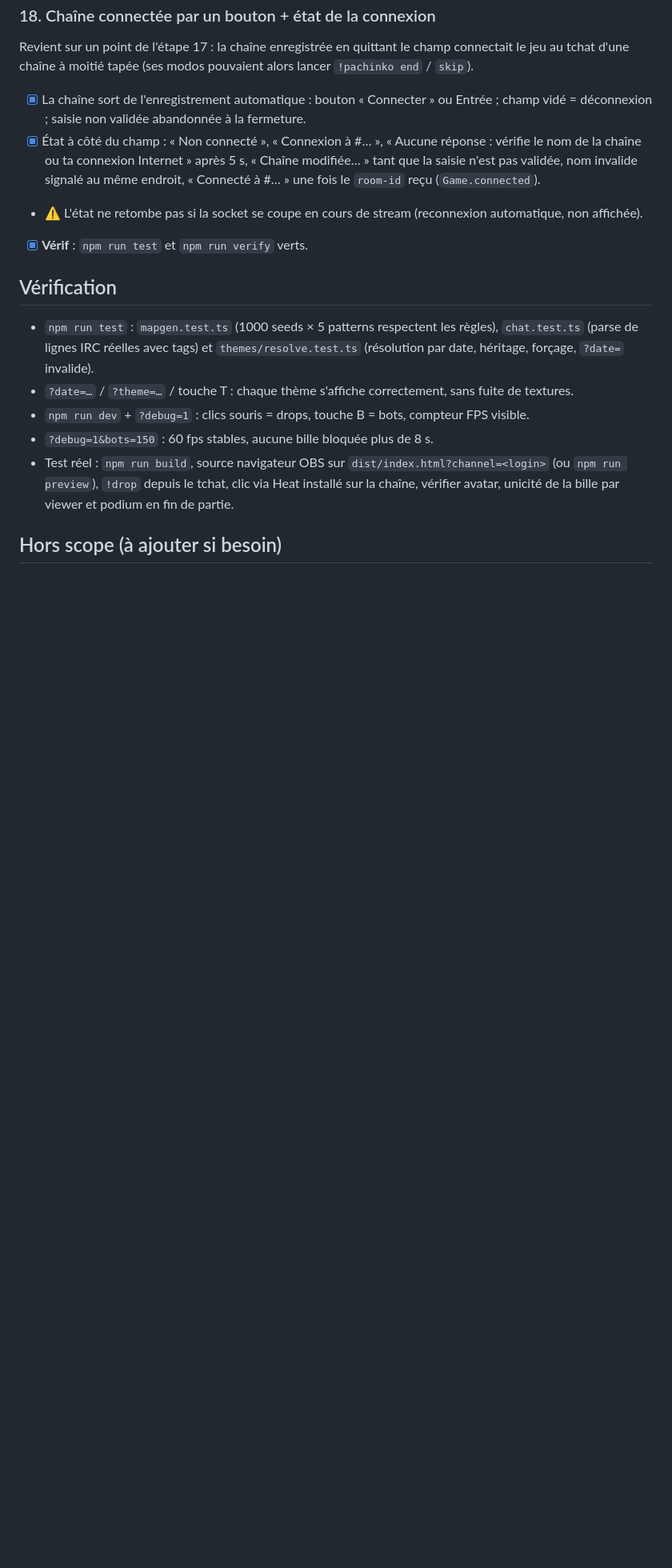
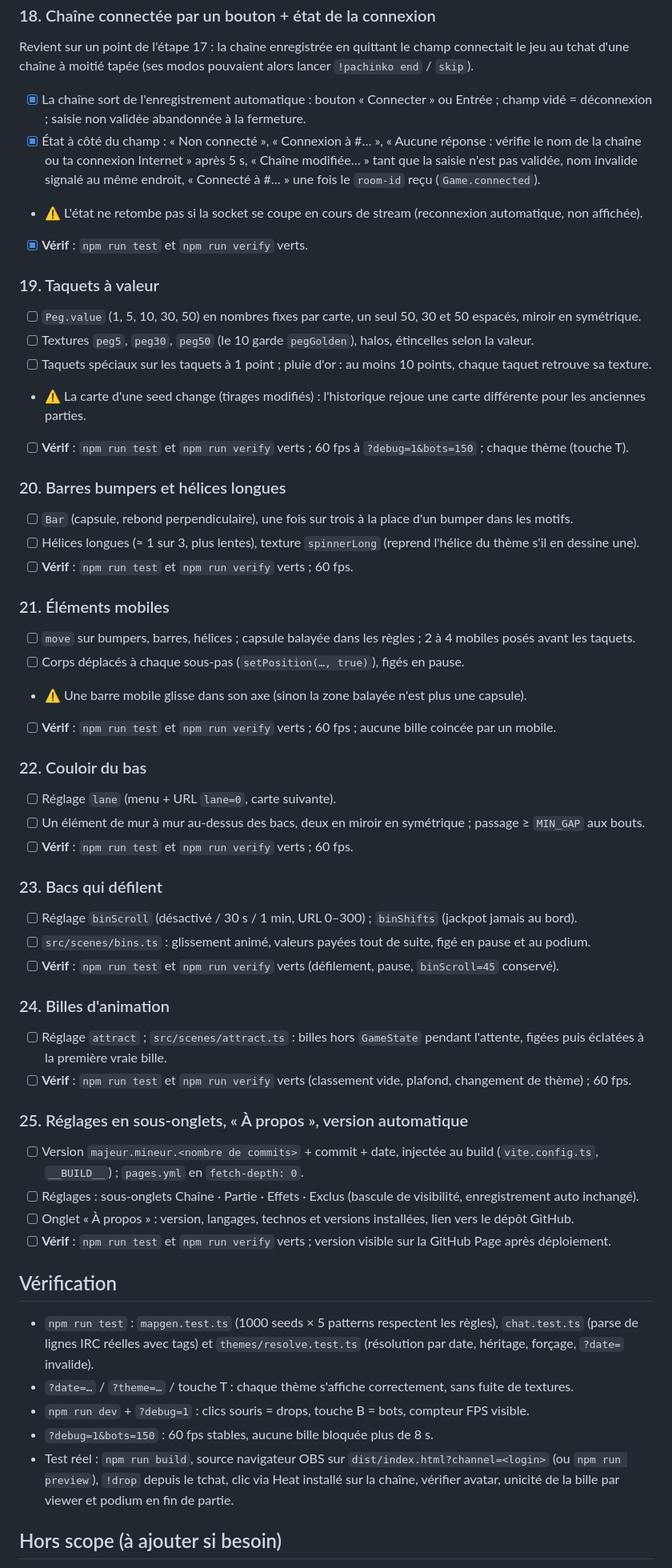
Before and after one commit to moanatari/pachinko-twitch, a Markdown page: PLAN.md, the part around one of its changes. Shown at 80% size. Drawn GitHub-style; blank space fills up the shorter version.

Commit message:
docs/spec mobiles couloir bacs (#2)
* docs: spec éléments mobiles, couloir du bas, bacs qui défilent, taquets à valeur, billes d'animation

Co-Authored-By: Claude Opus 5.5 <noreply@anthropic.com>

* docs: plan d'implémentation des étapes 19 à 24, spec précisée

Co-Authored-By: Claude Opus 5.5 <noreply@anthropic.com>

* docs: plan, étape 25 (sous-onglets, À propos, version automatique)

Co-Authored-By: Claude Opus 5.5 <noreply@anthropic.com>

---------

Co-authored-by: moanatari <moanatari@users.noreply.github.com>
Co-authored-by: Claude Opus 5.5 <noreply@anthropic.com>

```diff
--- a/PLAN.md
+++ b/PLAN.md
@@ -685,6 +692,44 @@ d'une chaîne à moitié tapée (ses modos pouvaient alors lancer `!pachinko end
 - ⚠️ L'état ne retombe pas si la socket se coupe en cours de stream (reconnexion automatique, non affichée).
 - [x] **Vérif** : `npm run test` et `npm run verify` verts.
 
+### 19. Taquets à valeur
+- [ ] `Peg.value` (1, 5, 10, 30, 50) en nombres fixes par carte, un seul 50, 30 et 50 espacés, miroir en symétrique.
+- [ ] Textures `peg5`, `peg30`, `peg50` (le 10 garde `pegGolden`), halos, étincelles selon la valeur.
+- [ ] Taquets spéciaux sur les taquets à 1 point ; pluie d'or : au moins 10 points, chaque taquet retrouve sa texture.
+- ⚠️ La carte d'une seed change (tirages modifiés) : l'historique rejoue une carte différente pour les anciennes parties.
+- [ ] **Vérif** : `npm run test` et `npm run verify` verts ; 60 fps à `?debug=1&bots=150` ; chaque thème (touche T).
+
+### 20. Barres bumpers et hélices longues
+- [ ] `Bar` (capsule, rebond perpendiculaire), une fois sur trois à la place d'un bumper dans les motifs.
+- [ ] Hélices longues (≈ 1 sur 3, plus lentes), texture `spinnerLong` (reprend l'hélice du thème s'il en dessine une).
+- [ ] **Vérif** : `npm run test` et `npm run verify` verts ; 60 fps.
+
+### 21. Éléments mobiles
+- [ ] `move` sur bumpers, barres, hélices ; capsule balayée dans les règles ; 2 à 4 mobiles posés avant les taquets.
+- [ ] Corps déplacés à chaque sous-pas (`setPosition(…, true)`), figés en pause.
+- ⚠️ Une barre mobile glisse dans son axe (sinon la zone balayée n'est plus une capsule).
+- [ ] **Vérif** : `npm run test` et `npm run verify` verts ; 60 fps ; aucune bille coincée par un mobile.
+
+### 22. Couloir du bas
+- [ ] Réglage `lane` (menu + URL `lane=0`, carte suivante).
+- [ ] Un élément de mur à mur au-dessus des bacs, deux en miroir en symétrique ; passage ≥ `MIN_GAP` aux bouts.
+- [ ] **Vérif** : `npm run test` et `npm run verify` verts ; 60 fps.
+
+### 23. Bacs qui défilent
+- [ ] Réglage `binScroll` (désactivé / 30 s / 1 min, URL 0–300) ; `binShifts` (jackpot jamais au bord).
+- [ ] `src/scenes/bins.ts` : glissement animé, valeurs payées tout de suite, figé en pause et au podium.
+- [ ] **Vérif** : `npm run test` et `npm run verify` verts (défilement, pause, `binScroll=45` conservé).
+
+### 24. Billes d'animation
+- [ ] Réglage `attract` ; `src/scenes/attract.ts` : billes hors `GameState` pendant l'attente, figées puis éclatées à la première vraie bille.
+- [ ] **Vérif** : `npm run test` et `npm run verify` verts (classement vide, plafond, changement de thème) ; 60 fps.
+
+### 25. Réglages en sous-onglets, « À propos », version automatique
+- [ ] Version `majeur.mineur.<nombre de commits>` + commit + date, injectée au build (`vite.config.ts`, `__BUILD__`) ; `pages.yml` en `fetch-depth: 0`.
+- [ ] Réglages : sous-onglets Chaîne · Partie · Effets · Exclus (bascule de visibilité, enregistrement auto inchangé).
+- [ ] Onglet « À propos » : version, langages, technos et versions installées, lien vers le dépôt GitHub.
+- [ ] **Vérif** : `npm run test` et `npm run verify` verts ; version visible sur la GitHub Page après déploiement.
+
 ## Vérification
 - `npm run test` : `mapgen.test.ts` (1000 seeds × 5 patterns respectent les règles),
   `chat.test.ts` (parse de lignes IRC réelles avec tags) et `themes/resolve.test.ts`
```
Also changed, not shown: other parts of PLAN.md (+7 -0 lines), 2 other files.
